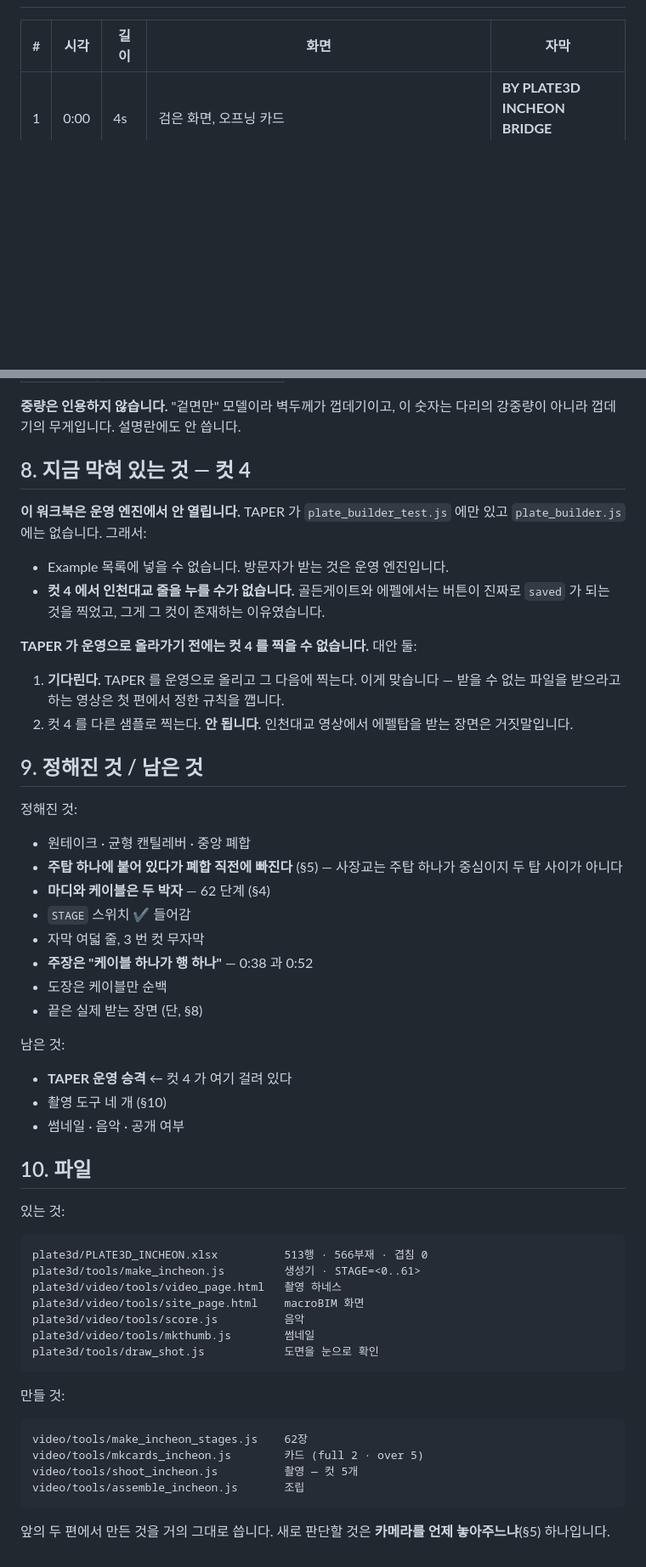
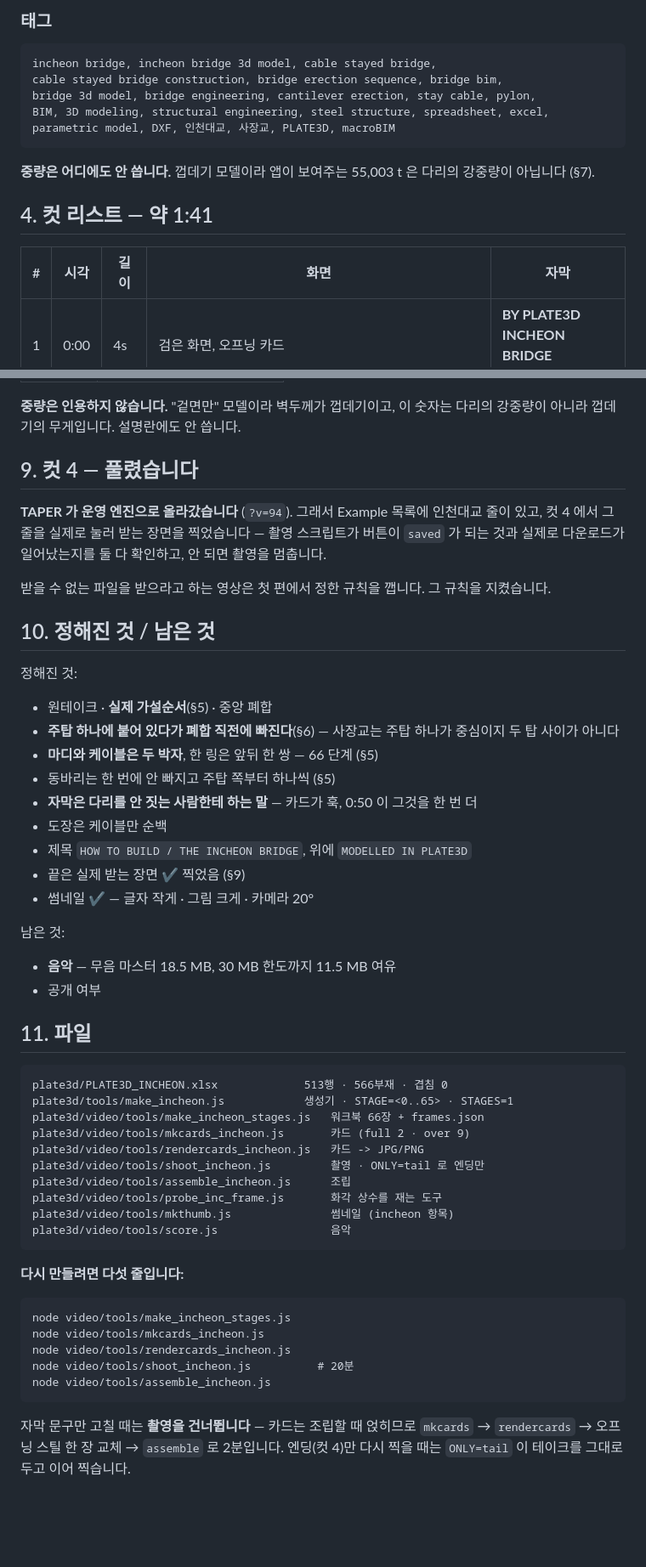
Before and after one commit to macroBIM/macroBIM, a Markdown page: plate3d/video/SCRIPT_INCHEON.md, 2 parts joined by grey strips. Shown at 85% size. GitHub-like rendering; blank space fills up the shorter version.

````diff
--- a/plate3d/video/SCRIPT_INCHEON.md
+++ b/plate3d/video/SCRIPT_INCHEON.md
@@ -28,3 +104,17 @@
+### 태그
+
+```
+incheon bridge, incheon bridge 3d model, cable stayed bridge,
+cable stayed bridge construction, bridge erection sequence, bridge bim,
+bridge 3d model, bridge engineering, cantilever erection, stay cable, pylon,
+BIM, 3D modeling, structural engineering, steel structure, spreadsheet, excel,
+parametric model, DXF, 인천대교, 사장교, PLATE3D, macroBIM
+```
+
+**중량은 어디에도 안 씁니다.** 껍데기 모델이라 앱이 보여주는 55,003 t 은
+다리의 강중량이 아닙니다 (§7).
+
+## 4. 컷 리스트 — 약 1:41
 
 | # | 시각 | 길이 | 화면 | 자막 |
 |---|---|---|---|---|
@@ -186,64 +276,61 @@ md.pyl=#e8edf3   md.stay=#ffffff   md.dck=#8b98a6   md.pie=#c8d2dc
 **중량은 인용하지 않습니다.** "겉면만" 모델이라 벽두께가 껍데기이고, 이
 숫자는 다리의 강중량이 아니라 껍데기의 무게입니다. 설명란에도 안 씁니다.
 
-## 8. 지금 막혀 있는 것 — **컷 4**
+## 9. 컷 4 — 풀렸습니다
 
-**이 워크북은 운영 엔진에서 안 열립니다.** TAPER 가 `plate_builder_test.js`
-에만 있고 `plate_builder.js` 에는 없습니다. 그래서:
+**TAPER 가 운영 엔진으로 올라갔습니다** (`?v=94`). 그래서 Example 목록에
+인천대교 줄이 있고, 컷 4 에서 그 줄을 실제로 눌러 받는 장면을 찍었습니다 —
+촬영 스크립트가 버튼이 `saved` 가 되는 것과 실제로 다운로드가 일어났는지를
+둘 다 확인하고, 안 되면 촬영을 멈춥니다.
 
-- Example 목록에 넣을 수 없습니다. 방문자가 받는 것은 운영 엔진입니다.
-- **컷 4 에서 인천대교 줄을 누를 수가 없습니다.** 골든게이트와 에펠에서는
-  버튼이 진짜로 `saved` 가 되는 것을 찍었고, 그게 그 컷이 존재하는 이유였습니다.
+받을 수 없는 파일을 받으라고 하는 영상은 첫 편에서 정한 규칙을 깹니다. 그
+규칙을 지켰습니다.
 
-**TAPER 가 운영으로 올라가기 전에는 컷 4 를 찍을 수 없습니다.** 대안 둘:
-
-1. **기다린다.** TAPER 를 운영으로 올리고 그 다음에 찍는다. 이게 맞습니다 —
-   받을 수 없는 파일을 받으라고 하는 영상은 첫 편에서 정한 규칙을 깹니다.
-2. 컷 4 를 다른 샘플로 찍는다. **안 됩니다.** 인천대교 영상에서 에펠탑을
-   받는 장면은 거짓말입니다.
-
-## 9. 정해진 것 / 남은 것
+## 10. 정해진 것 / 남은 것
 
 정해진 것:
 
-- 원테이크 · 균형 캔틸레버 · 중앙 폐합
-- **주탑 하나에 붙어 있다가 폐합 직전에 빠진다** (§5) — 사장교는
-  주탑 하나가 중심이지 두 탑 사이가 아니다
-- **마디와 케이블은 두 박자** — 62 단계 (§4)
-- `STAGE` 스위치 ✔ 들어감
-- 자막 여덟 줄, 3 번 컷 무자막
-- **주장은 "케이블 하나가 행 하나"** — 0:38 과 0:52
+- 원테이크 · **실제 가설순서**(§5) · 중앙 폐합
+- **주탑 하나에 붙어 있다가 폐합 직전에 빠진다**(§6) — 사장교는 주탑 하나가
+  중심이지 두 탑 사이가 아니다
+- **마디와 케이블은 두 박자**, 한 링은 앞뒤 한 쌍 — 66 단계 (§5)
+- 동바리는 한 번에 안 빠지고 주탑 쪽부터 하나씩 (§5)
+- **자막은 다리를 안 짓는 사람한테 하는 말** — 카드가 훅, 0:50 이 그것을 한 번 더
 - 도장은 케이블만 순백
-- 끝은 실제 받는 장면 (단, §8)
+- 제목 `HOW TO BUILD / THE INCHEON BRIDGE`, 위에 `MODELLED IN PLATE3D`
+- 끝은 실제 받는 장면 ✔ 찍었음 (§9)
+- 썸네일 ✔ — 글자 작게 · 그림 크게 · 카메라 20°
 
 남은 것:
 
-- **TAPER 운영 승격** ← 컷 4 가 여기 걸려 있다
-- 촬영 도구 네 개 (§10)
-- 썸네일 · 음악 · 공개 여부
+- **음악** — 무음 마스터 18.5 MB, 30 MB 한도까지 11.5 MB 여유
+- 공개 여부
 
-## 10. 파일
-
-있는 것:
+## 11. 파일
 
 ```
-plate3d/PLATE3D_INCHEON.xlsx          513행 · 566부재 · 겹침 0
-plate3d/tools/make_incheon.js         생성기 · STAGE=<0..61>
-plate3d/video/tools/video_page.html   촬영 하네스
-plate3d/video/tools/site_page.html    macroBIM 화면
-plate3d/video/tools/score.js          음악
-plate3d/video/tools/mkthumb.js        썸네일
-plate3d/tools/draw_shot.js            도면을 눈으로 확인
+plate3d/PLATE3D_INCHEON.xlsx             513행 · 566부재 · 겹침 0
+plate3d/tools/make_incheon.js            생성기 · STAGE=<0..65> · STAGES=1
+plate3d/video/tools/make_incheon_stages.js   워크북 66장 + frames.json
+plate3d/video/tools/mkcards_incheon.js       카드 (full 2 · over 9)
+plate3d/video/tools/rendercards_incheon.js   카드 -> JPG/PNG
+plate3d/video/tools/shoot_incheon.js         촬영 · ONLY=tail 로 엔딩만
+plate3d/video/tools/assemble_incheon.js      조립
+plate3d/video/tools/probe_inc_frame.js       화각 상수를 재는 도구
+plate3d/video/tools/mkthumb.js               썸네일 (incheon 항목)
+plate3d/video/tools/score.js                 음악
 ```
 
-만들 것:
+**다시 만들려면 다섯 줄입니다:**
 
 ```
-video/tools/make_incheon_stages.js    62장
-video/tools/mkcards_incheon.js        카드 (full 2 · over 5)
-video/tools/shoot_incheon.js          촬영 — 컷 5개
-video/tools/assemble_incheon.js       조립
+node video/tools/make_incheon_stages.js
+node video/tools/mkcards_incheon.js
+node video/tools/rendercards_incheon.js
+node video/tools/shoot_incheon.js          # 20분
+node video/tools/assemble_incheon.js
 ```
 
-앞의 두 편에서 만든 것을 거의 그대로 씁니다. 새로 판단할 것은 **카메라를
-언제 놓아주느냐**(§5) 하나입니다.
+자막 문구만 고칠 때는 **촬영을 건너뜁니다** — 카드는 조립할 때 얹히므로
+`mkcards` → `rendercards` → 오프닝 스틸 한 장 교체 → `assemble` 로 2분입니다.
+엔딩(컷 4)만 다시 찍을 때는 `ONLY=tail` 이 테이크를 그대로 두고 이어 찍습니다.
````
Also changed, not shown: other parts of plate3d/video/SCRIPT_INCHEON.md (+81 -5 lines).
